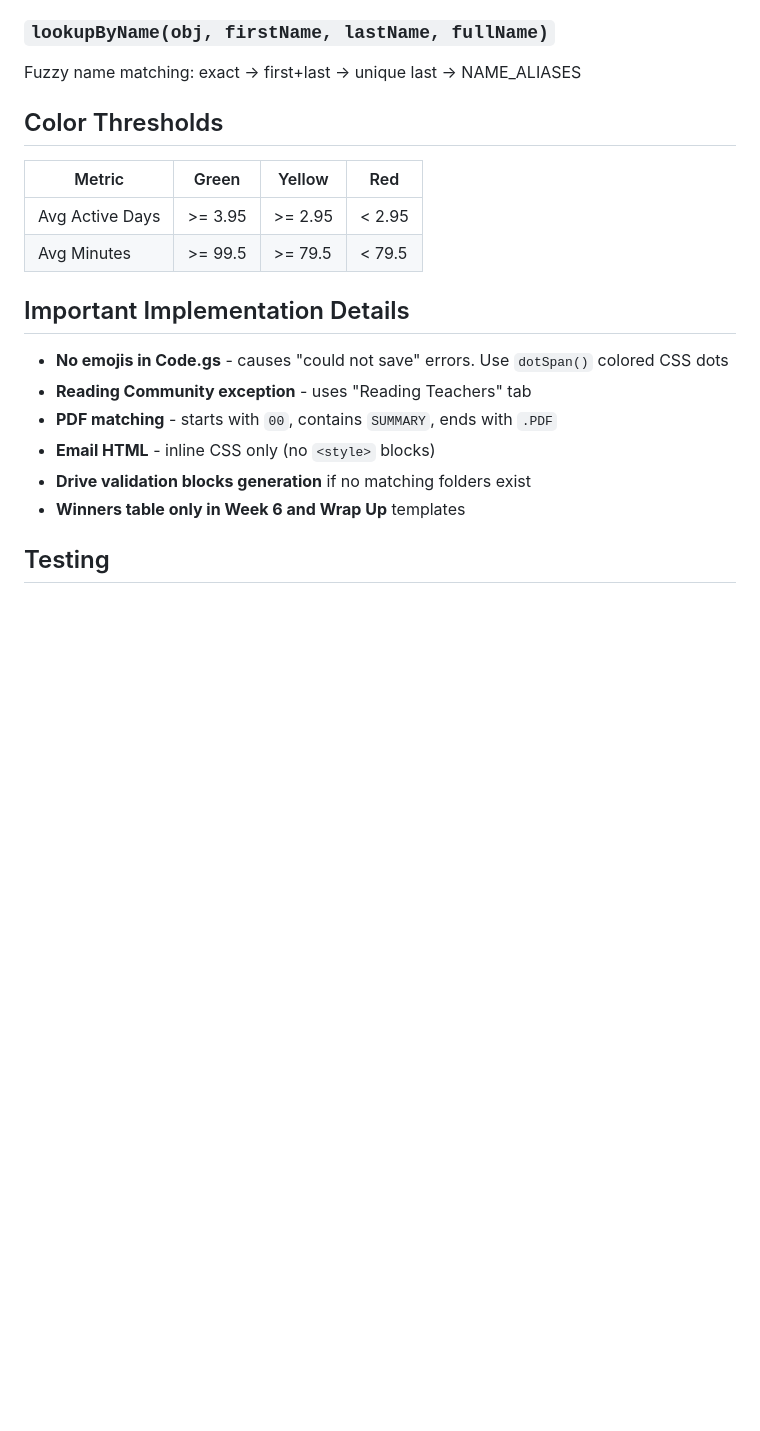
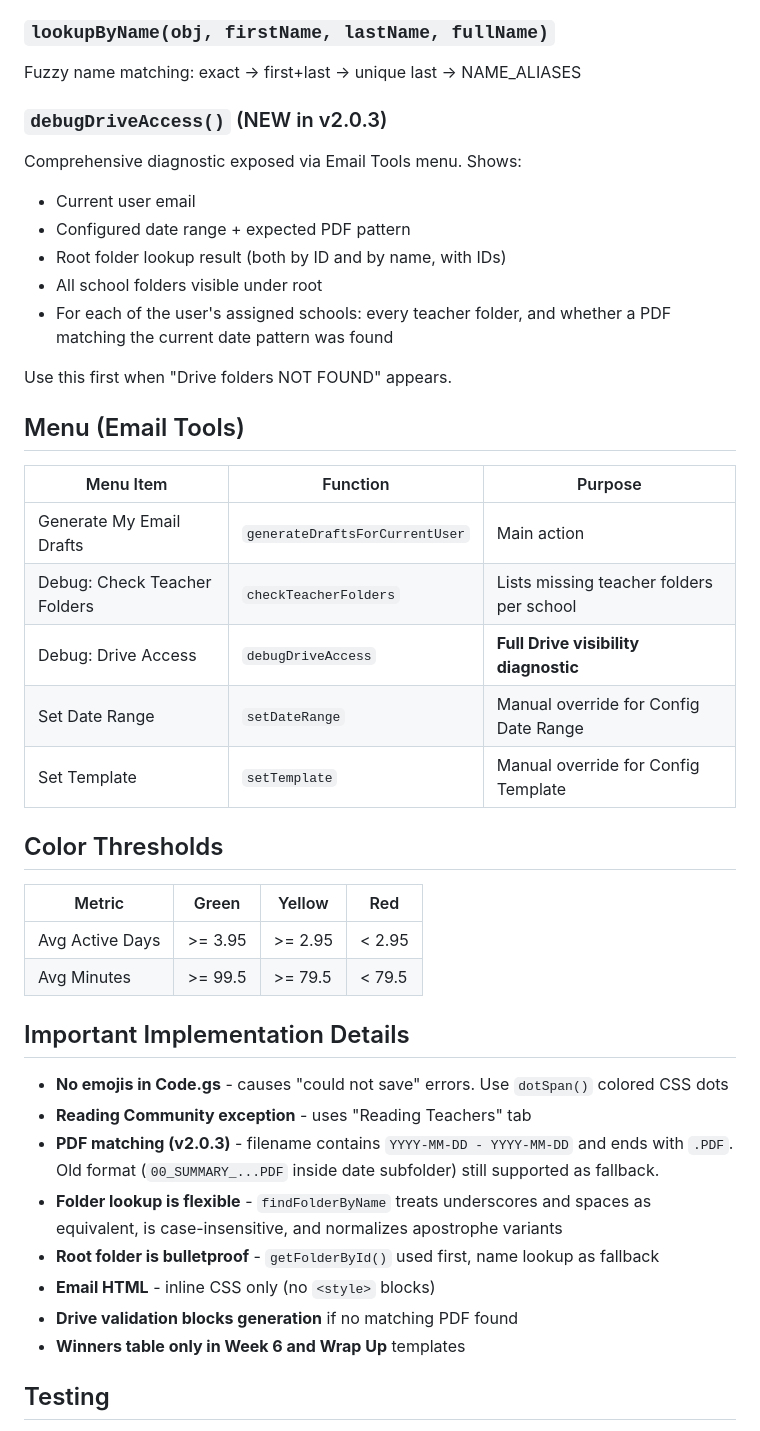
Before and after one commit to khiemdoan-studient/email-automation, a Markdown page: CLAUDE.md, the part around one of its changes. Drawn GitHub-style; blank space fills up the shorter version.

```diff
--- a/CLAUDE.md
+++ b/CLAUDE.md
@@ -124,6 +159,26 @@ Pre-validates that at least one school has teacher folders with the selected dat
 
 ### `lookupByName(obj, firstName, lastName, fullName)`
 Fuzzy name matching: exact -> first+last -> unique last -> NAME_ALIASES
+
+### `debugDriveAccess()` (NEW in v2.0.3)
+Comprehensive diagnostic exposed via Email Tools menu. Shows:
+- Current user email
+- Configured date range + expected PDF pattern
+- Root folder lookup result (both by ID and by name, with IDs)
+- All school folders visible under root
+- For each of the user's assigned schools: every teacher folder, and whether a PDF matching the current date pattern was found
+
+Use this first when "Drive folders NOT FOUND" appears.
+
+## Menu (Email Tools)
+
+| Menu Item | Function | Purpose |
+|-----------|----------|---------|
+| Generate My Email Drafts | `generateDraftsForCurrentUser` | Main action |
+| Debug: Check Teacher Folders | `checkTeacherFolders` | Lists missing teacher folders per school |
+| Debug: Drive Access | `debugDriveAccess` | **Full Drive visibility diagnostic** |
+| Set Date Range | `setDateRange` | Manual override for Config Date Range |
+| Set Template | `setTemplate` | Manual override for Config Template |
 
 ## Color Thresholds
 
@@ -136,9 +191,11 @@ Fuzzy name matching: exact -> first+last -> unique last -> NAME_ALIASES
 
 - **No emojis in Code.gs** - causes "could not save" errors. Use `dotSpan()` colored CSS dots
 - **Reading Community exception** - uses "Reading Teachers" tab
-- **PDF matching** - starts with `00`, contains `SUMMARY`, ends with `.PDF`
+- **PDF matching (v2.0.3)** - filename contains `YYYY-MM-DD - YYYY-MM-DD` and ends with `.PDF`. Old format (`00_SUMMARY_...PDF` inside date subfolder) still supported as fallback.
+- **Folder lookup is flexible** - `findFolderByName` treats underscores and spaces as equivalent, is case-insensitive, and normalizes apostrophe variants
+- **Root folder is bulletproof** - `getFolderById()` used first, name lookup as fallback
 - **Email HTML** - inline CSS only (no `<style>` blocks)
-- **Drive validation blocks generation** if no matching folders exist
+- **Drive validation blocks generation** if no matching PDF found
 - **Winners table only in Week 6 and Wrap Up** templates
 
 ## Testing
```
Also changed, not shown: other parts of CLAUDE.md (+83 -24 lines).
